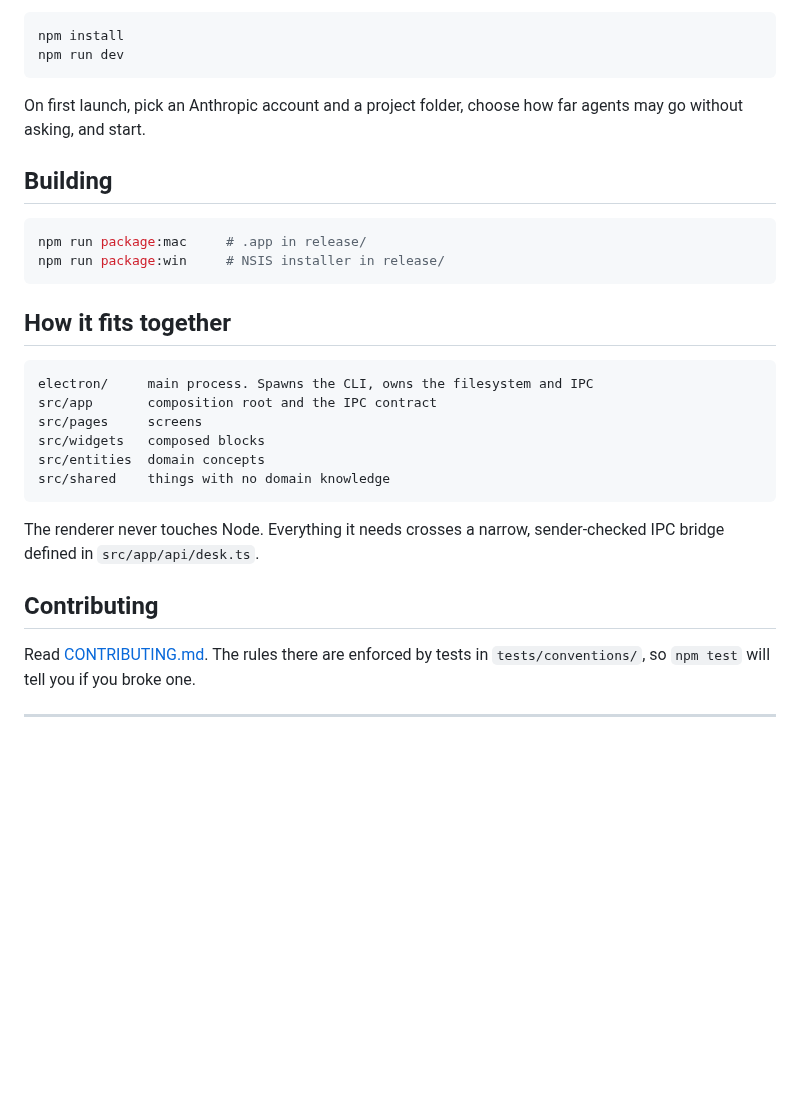
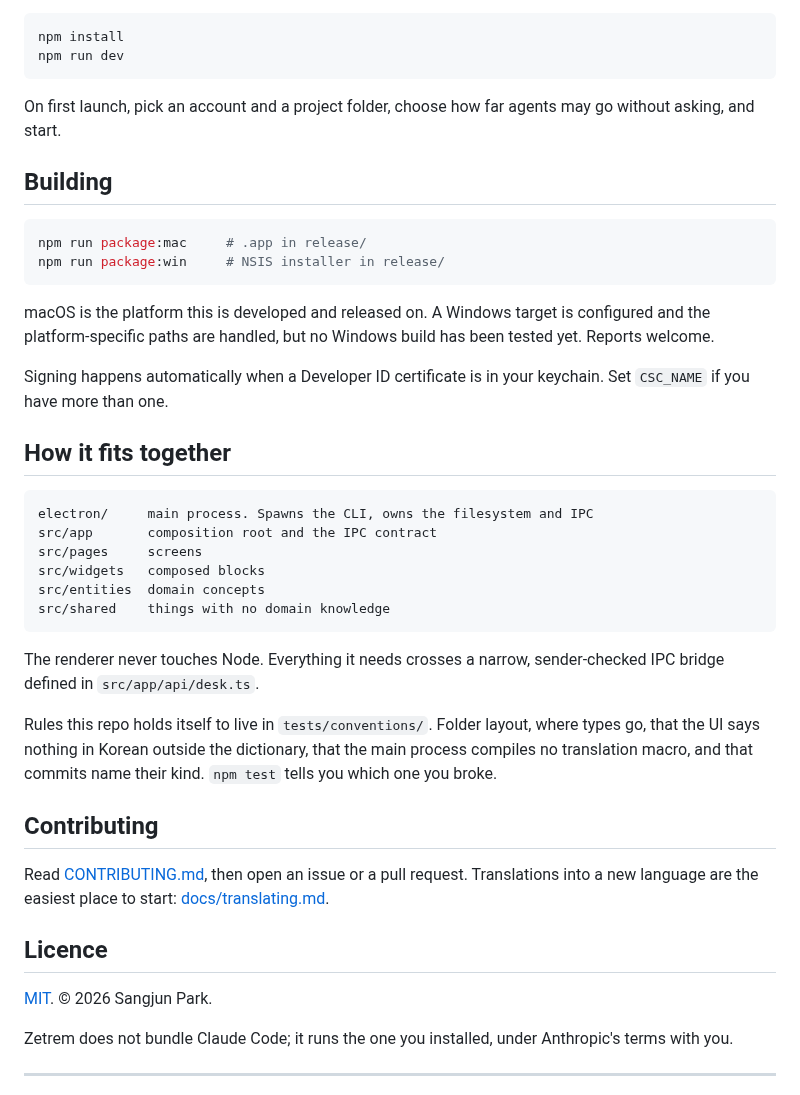
Before and after one commit to rayforvideos/Zetrem, a Markdown page: README.md, the part around one of its changes. Drawn GitHub-style; blank space fills up the shorter version.

````diff
--- a/README.md
+++ b/README.md
@@ -25,8 +65,8 @@ npm install
 npm run dev
 ```
 
-On first launch, pick an Anthropic account and a project folder, choose how far
-agents may go without asking, and start.
+On first launch, pick an account and a project folder, choose how far agents may
+go without asking, and start.
 
 ## Building
 
@@ -34,6 +74,13 @@ agents may go without asking, and start.
 npm run package:mac     # .app in release/
 npm run package:win     # NSIS installer in release/
 ```
+
+macOS is the platform this is developed and released on. A Windows target is
+configured and the platform-specific paths are handled, but no Windows build has
+been tested yet. Reports welcome.
+
+Signing happens automatically when a Developer ID certificate is in your
+keychain. Set `CSC_NAME` if you have more than one.
 
 ## How it fits together
 
@@ -49,10 +96,23 @@ src/shared    things with no domain knowledge
 The renderer never touches Node. Everything it needs crosses a narrow,
 sender-checked IPC bridge defined in `src/app/api/desk.ts`.
 
+Rules this repo holds itself to live in `tests/conventions/`. Folder layout,
+where types go, that the UI says nothing in Korean outside the dictionary, that
+the main process compiles no translation macro, and that commits name their
+kind. `npm test` tells you which one you broke.
+
 ## Contributing
 
-Read [CONTRIBUTING.md](./CONTRIBUTING.md). The rules there are enforced by tests
-in `tests/conventions/`, so `npm test` will tell you if you broke one.
+Read [CONTRIBUTING.md](CONTRIBUTING.md), then open an issue or a pull request.
+Translations into a new language are the easiest place to start:
+[docs/translating.md](docs/translating.md).
+
+## Licence
+
+[MIT](LICENSE). © 2026 Sangjun Park.
+
+Zetrem does not bundle Claude Code; it runs the one you installed, under
+Anthropic's terms with you.
 
 ---
 
````
Also changed, not shown: other parts of README.md (+92 -25 lines), .github/PULL_REQUEST_TEMPLATE.md (added, +14 -0 lines), CODE_OF_CONDUCT.md (added, +91 -0 lines), SECURITY.md (added, +66 -0 lines), docs/media/hero.png (added), docs/media/teammate.png (added), 6 other files.
